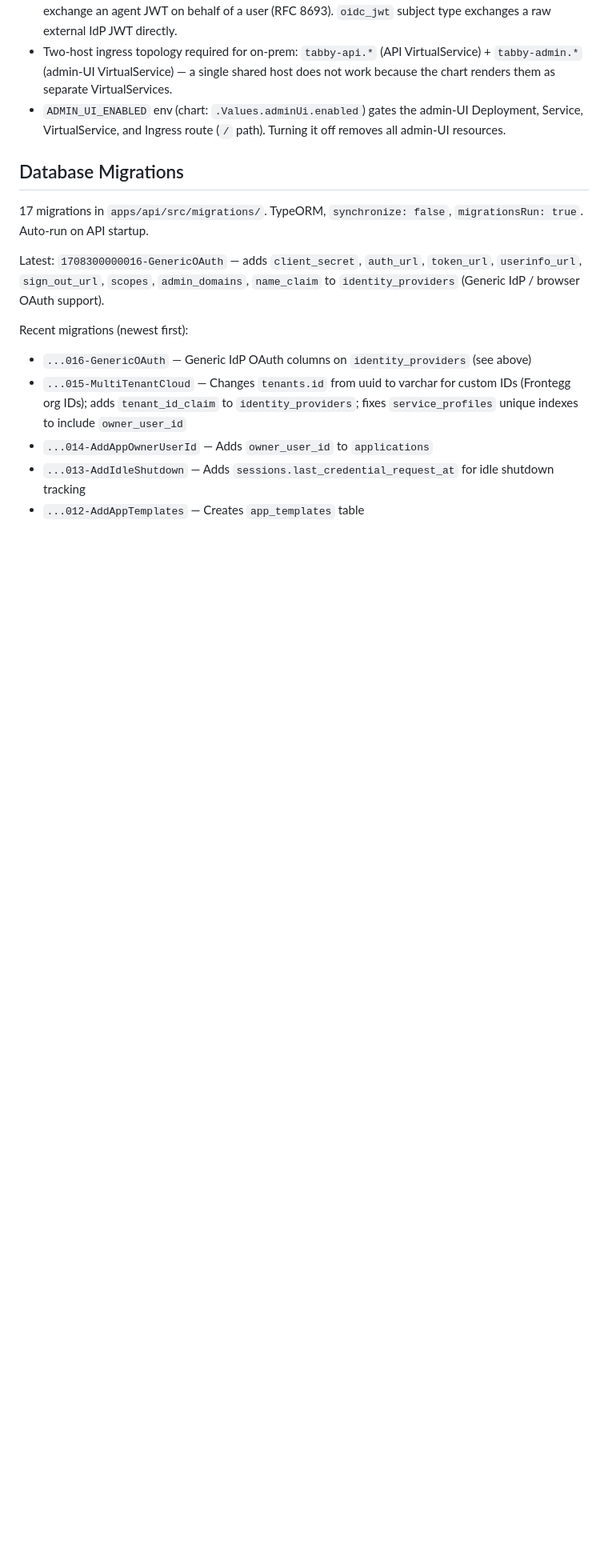
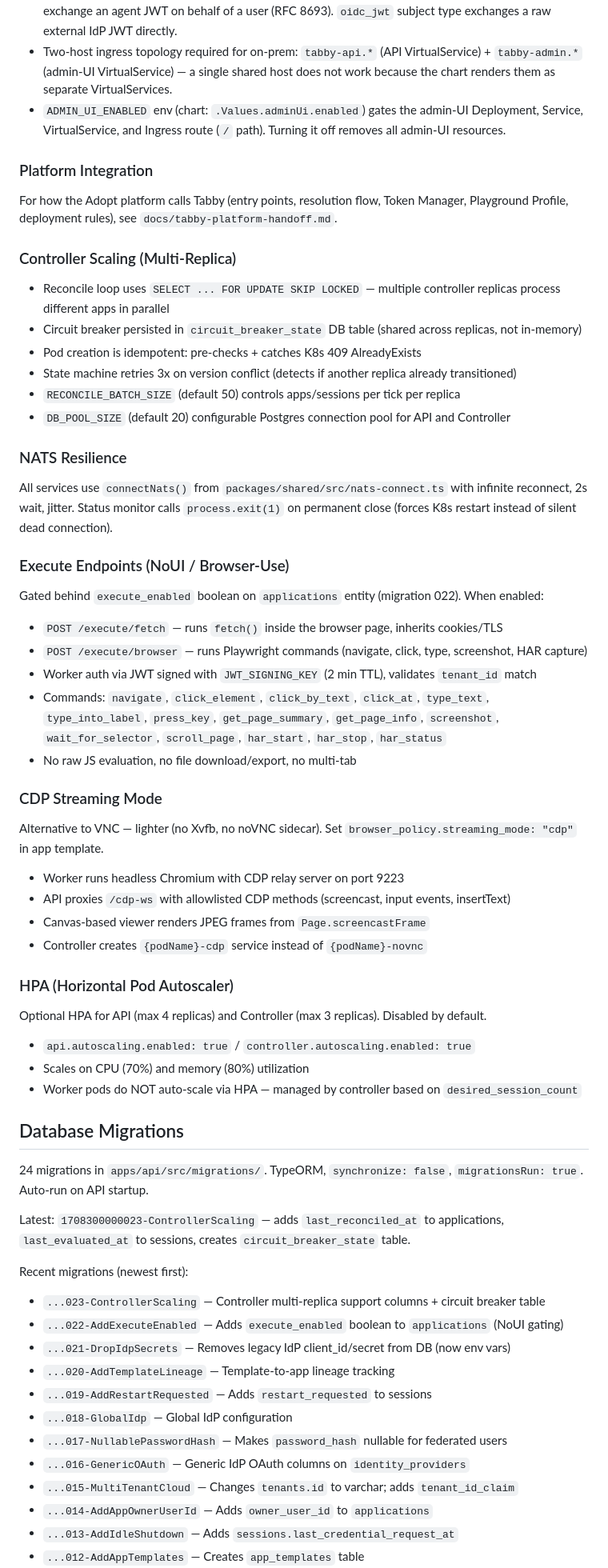
Before and after one commit to adoptai/tabby, a Markdown page: CLAUDE.md, the part around one of its changes. Shown at 80% size. GitHub-like rendering; blank space fills up the shorter version.

Commit message:
chore: update CLAUDE.md with controller scaling, execute endpoints, CDP docs

```diff
--- a/CLAUDE.md
+++ b/CLAUDE.md
@@ -186,15 +186,57 @@ JWT-minting SPAs typically rotate bearers faster than the default 3600s `refresh
 - Two-host ingress topology required for on-prem: `tabby-api.*` (API VirtualService) + `tabby-admin.*` (admin-UI VirtualService) — a single shared host does not work because the chart renders them as separate VirtualServices.
 - `ADMIN_UI_ENABLED` env (chart: `.Values.adminUi.enabled`) gates the admin-UI Deployment, Service, VirtualService, and Ingress route (`/` path). Turning it off removes all admin-UI resources.
 
+### Platform Integration
+For how the Adopt platform calls Tabby (entry points, resolution flow, Token Manager, Playground Profile, deployment rules), see `docs/tabby-platform-handoff.md`.
+
+### Controller Scaling (Multi-Replica)
+- Reconcile loop uses `SELECT ... FOR UPDATE SKIP LOCKED` — multiple controller replicas process different apps in parallel
+- Circuit breaker persisted in `circuit_breaker_state` DB table (shared across replicas, not in-memory)
+- Pod creation is idempotent: pre-checks + catches K8s 409 AlreadyExists
+- State machine retries 3x on version conflict (detects if another replica already transitioned)
+- `RECONCILE_BATCH_SIZE` (default 50) controls apps/sessions per tick per replica
+- `DB_POOL_SIZE` (default 20) configurable Postgres connection pool for API and Controller
+
+### NATS Resilience
+All services use `connectNats()` from `packages/shared/src/nats-connect.ts` with infinite reconnect, 2s wait, jitter. Status monitor calls `process.exit(1)` on permanent close (forces K8s restart instead of silent dead connection).
+
+### Execute Endpoints (NoUI / Browser-Use)
+Gated behind `execute_enabled` boolean on `applications` entity (migration 022). When enabled:
+- `POST /execute/fetch` — runs `fetch()` inside the browser page, inherits cookies/TLS
+- `POST /execute/browser` — runs Playwright commands (navigate, click, type, screenshot, HAR capture)
+- Worker auth via JWT signed with `JWT_SIGNING_KEY` (2 min TTL), validates `tenant_id` match
+- Commands: `navigate`, `click_element`, `click_by_text`, `click_at`, `type_text`, `type_into_label`, `press_key`, `get_page_summary`, `get_page_info`, `screenshot`, `wait_for_selector`, `scroll_page`, `har_start`, `har_stop`, `har_status`
+- No raw JS evaluation, no file download/export, no multi-tab
+
+### CDP Streaming Mode
+Alternative to VNC — lighter (no Xvfb, no noVNC sidecar). Set `browser_policy.streaming_mode: "cdp"` in app template.
+- Worker runs headless Chromium with CDP relay server on port 9223
+- API proxies `/cdp-ws` with allowlisted CDP methods (screencast, input events, insertText)
+- Canvas-based viewer renders JPEG frames from `Page.screencastFrame`
+- Controller creates `{podName}-cdp` service instead of `{podName}-novnc`
+
+### HPA (Horizontal Pod Autoscaler)
+Optional HPA for API (max 4 replicas) and Controller (max 3 replicas). Disabled by default.
+- `api.autoscaling.enabled: true` / `controller.autoscaling.enabled: true`
+- Scales on CPU (70%) and memory (80%) utilization
+- Worker pods do NOT auto-scale via HPA — managed by controller based on `desired_session_count`
+
 ## Database Migrations
 
-17 migrations in `apps/api/src/migrations/`. TypeORM, `synchronize: false`, `migrationsRun: true`. Auto-run on API startup.
+24 migrations in `apps/api/src/migrations/`. TypeORM, `synchronize: false`, `migrationsRun: true`. Auto-run on API startup.
 
-Latest: `1708300000016-GenericOAuth` — adds `client_secret`, `auth_url`, `token_url`, `userinfo_url`, `sign_out_url`, `scopes`, `admin_domains`, `name_claim` to `identity_providers` (Generic IdP / browser OAuth support).
+Latest: `1708300000023-ControllerScaling` — adds `last_reconciled_at` to applications, `last_evaluated_at` to sessions, creates `circuit_breaker_state` table.
 
 Recent migrations (newest first):
-- `...016-GenericOAuth` — Generic IdP OAuth columns on `identity_providers` (see above)
-- `...015-MultiTenantCloud` — Changes `tenants.id` from uuid to varchar for custom IDs (Frontegg org IDs); adds `tenant_id_claim` to `identity_providers`; fixes `service_profiles` unique indexes to include `owner_user_id`
+- `...023-ControllerScaling` — Controller multi-replica support columns + circuit breaker table
+- `...022-AddExecuteEnabled` — Adds `execute_enabled` boolean to `applications` (NoUI gating)
+- `...021-DropIdpSecrets` — Removes legacy IdP client_id/secret from DB (now env vars)
+- `...020-AddTemplateLineage` — Template-to-app lineage tracking
+- `...019-AddRestartRequested` — Adds `restart_requested` to sessions
+- `...018-GlobalIdp` — Global IdP configuration
+- `...017-NullablePasswordHash` — Makes `password_hash` nullable for federated users
+- `...016-GenericOAuth` — Generic IdP OAuth columns on `identity_providers`
+- `...015-MultiTenantCloud` — Changes `tenants.id` to varchar; adds `tenant_id_claim`
 - `...014-AddAppOwnerUserId` — Adds `owner_user_id` to `applications`
-- `...013-AddIdleShutdown` — Adds `sessions.last_credential_request_at` for idle shutdown tracking
+- `...013-AddIdleShutdown` — Adds `sessions.last_credential_request_at`
 - `...012-AddAppTemplates` — Creates `app_templates` table
```
Also changed, not shown: other parts of CLAUDE.md (+4 -3 lines).
